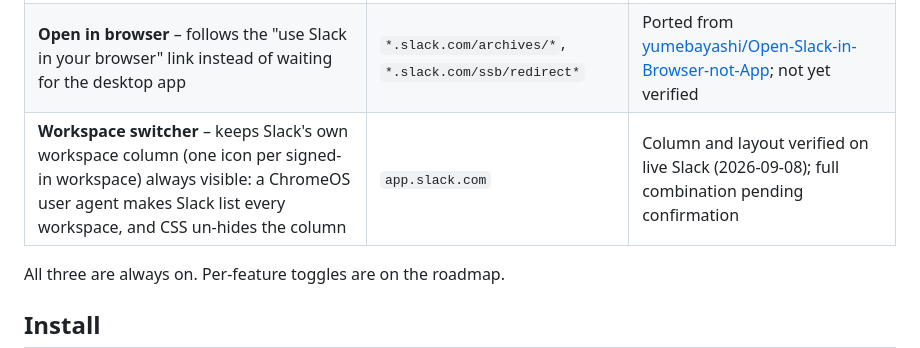
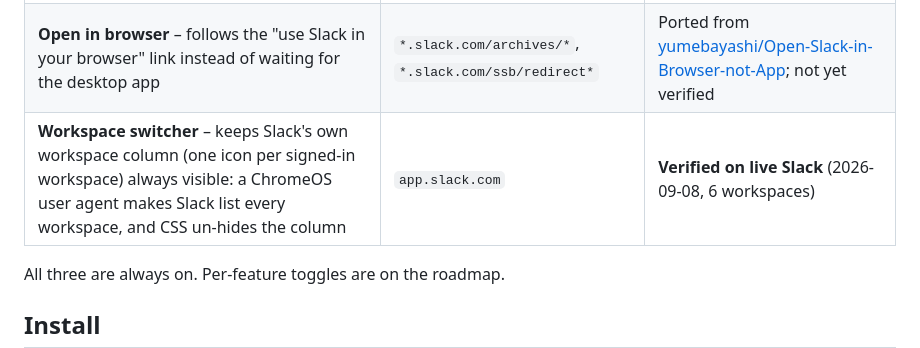
Before and after one commit to takashin198726/tabane, a Markdown page: README.md, the part around the change. Drawn GitHub-style.

Commit message:
docs: record that the workspace switcher column is verified on live Slack
Co-Authored-By: Claude Fable 5.1 <noreply@anthropic.com>

```diff
--- a/README.md
+++ b/README.md
@@ -31,7 +31,7 @@ no build step and no runtime dependencies, so that keeping up with Slack's DOM c
 |---|---|---|
 | **Sidebar grouping** – nested tree by `-` / `_` prefixes, up to 3 levels | `app.slack.com` | **Verified on live Slack** (2026-09-08) and against the fixture in `test/fixture/` |
 | **Open in browser** – follows the "use Slack in your browser" link instead of waiting for the desktop app | `*.slack.com/archives/*`, `*.slack.com/ssb/redirect*` | Ported from [yumebayashi/Open-Slack-in-Browser-not-App](https://github.com/yumebayashi/Open-Slack-in-Browser-not-App); not yet verified |
-| **Workspace switcher** – keeps Slack's own workspace column (one icon per signed-in workspace) always visible: a ChromeOS user agent makes Slack list every workspace, and CSS un-hides the column | `app.slack.com` | Column and layout verified on live Slack (2026-09-08); full combination pending confirmation |
+| **Workspace switcher** – keeps Slack's own workspace column (one icon per signed-in workspace) always visible: a ChromeOS user agent makes Slack list every workspace, and CSS un-hides the column | `app.slack.com` | **Verified on live Slack** (2026-09-08, 6 workspaces) |
 
 All three are always on. Per-feature toggles are on the roadmap.
 
```
Also changed, not shown: README.ja.md (+1 -1 lines).
